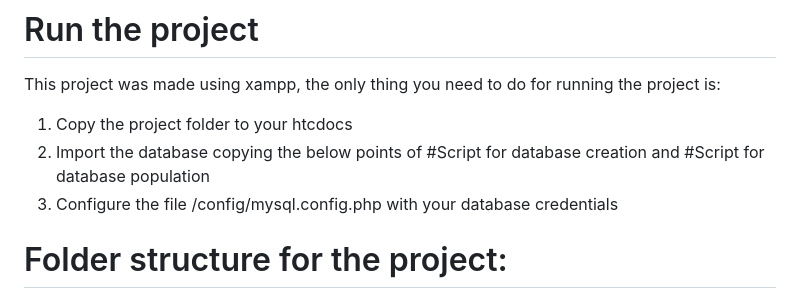
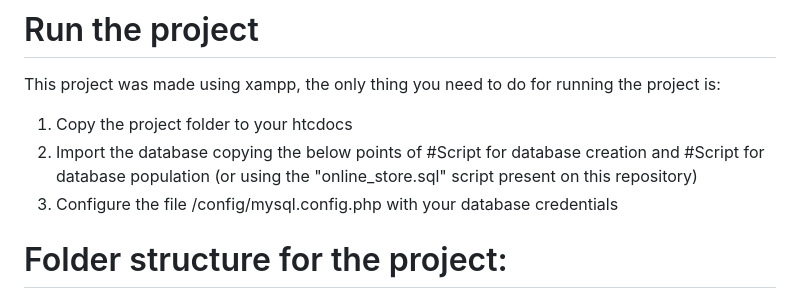
Before and after one commit to guininci/online-store, a Markdown page: README.md, the part around the change. Rendered like a GitHub page.

Commit message:
:chore: - Added info about "online_store.sql" importing script

```diff
--- a/README.md
+++ b/README.md
@@ -3,7 +3,7 @@
 This project was made using xampp, the only thing you need to do for running the project is:
 
 1. Copy the project folder to your htcdocs
-2. Import the database copying the below points of #Script for database creation and #Script for database population
+2. Import the database copying the below points of #Script for database creation and #Script for database population (or using the "online_store.sql" script present on this repository)
 3. Configure the file /config/mysql.config.php with your database credentials
 
 # Folder structure for the project:
```
